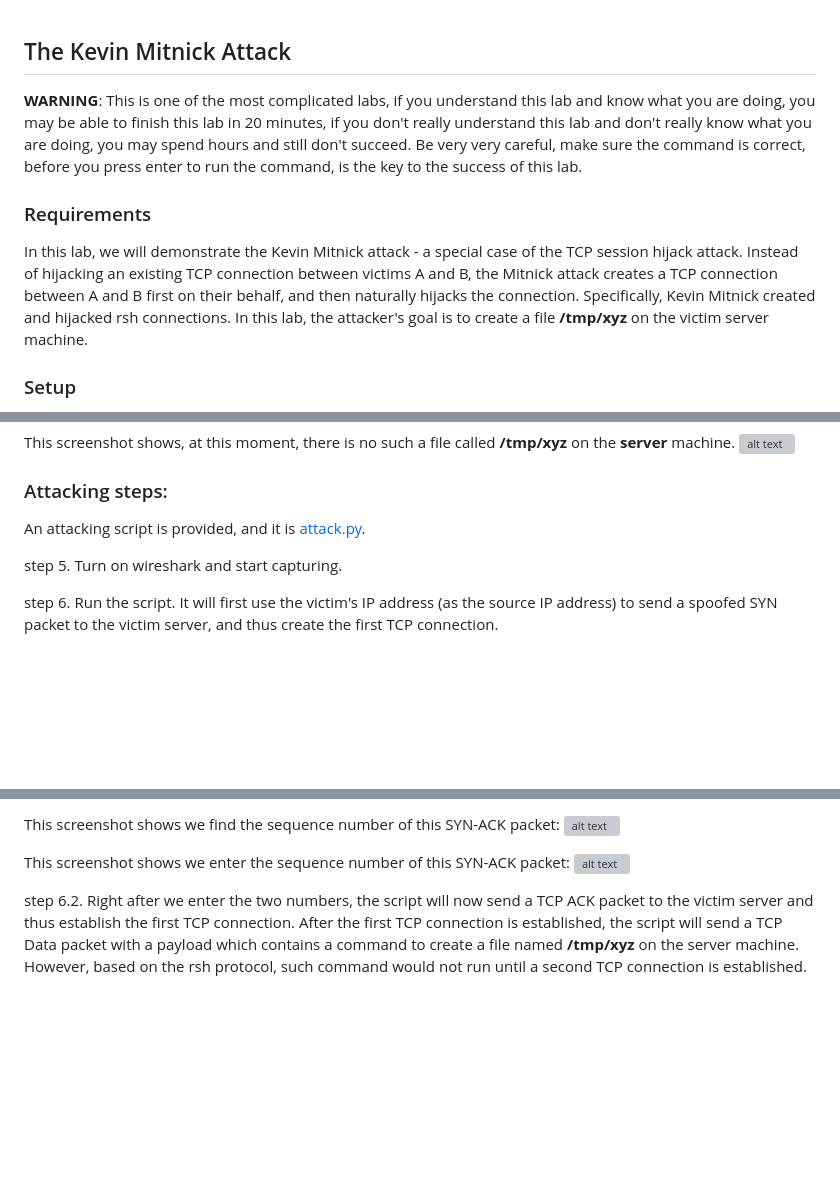
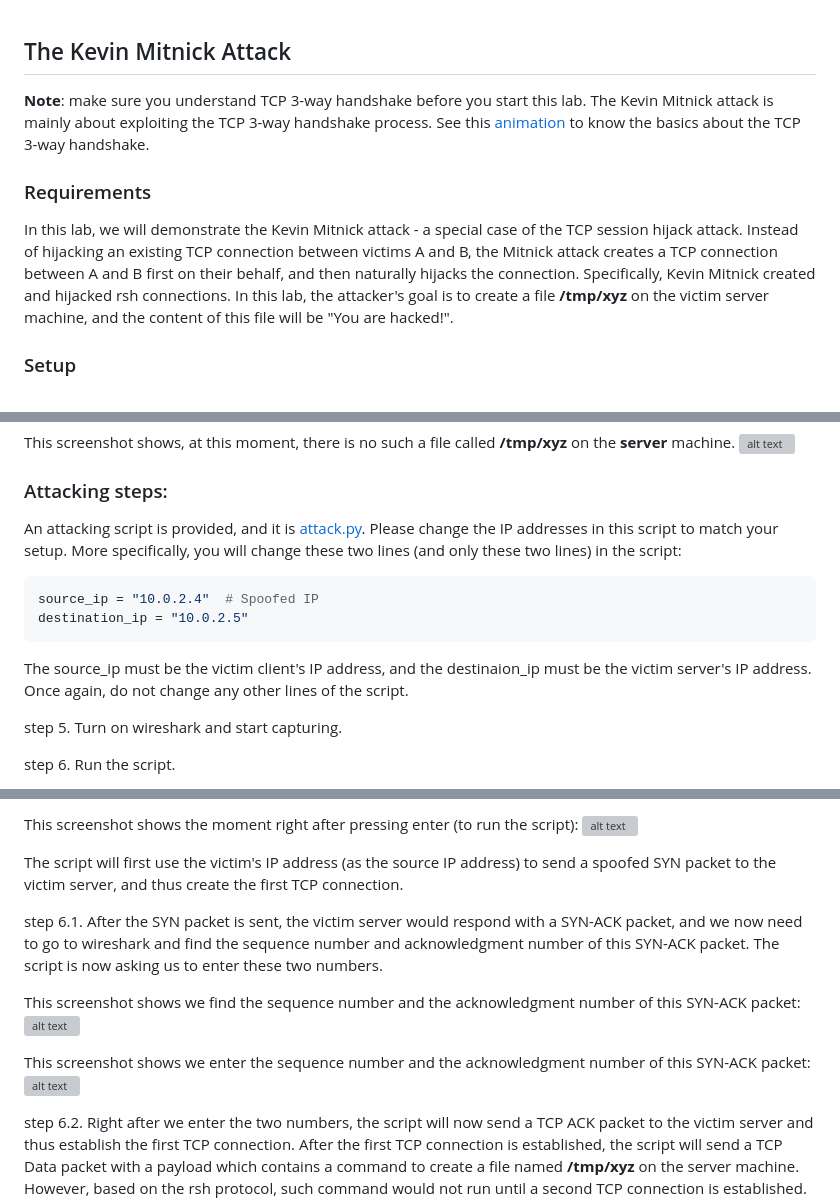
Before and after one commit to jidongxiao/networksecurity, a Markdown page: labs/mitnick/README.md, 3 parts joined by grey strips. Drawn GitHub-style; blank space fills up the shorter version; grey boxes are pictures that could not be loaded.

Commit message:
more about the KM attacks

````diff
--- a/labs/mitnick/README.md
+++ b/labs/mitnick/README.md
@@ -1,10 +1,10 @@
 ## The Kevin Mitnick Attack
 
-**WARNING**: This is one of the most complicated labs, if you understand this lab and know what you are doing, you may be able to finish this lab in 20 minutes, if you don't really understand this lab and don't really know what you are doing, you may spend hours and still don't succeed. Be very very careful, make sure the command is correct, before you press enter to run the command, is the key to the success of this lab.
+**Note**: make sure you understand TCP 3-way handshake before you start this lab. The Kevin Mitnick attack is mainly about exploiting the TCP 3-way handshake process. See this [animation](https://jidongxiao.github.io/networksecurity/animations/tcp_3way_handshake/index.html) to know the basics about the TCP 3-way handshake.
 
 ### Requirements
 
-In this lab, we will demonstrate the Kevin Mitnick attack - a special case of the TCP session hijack attack. Instead of hijacking an existing TCP connection between victims A and B, the Mitnick attack creates a TCP connection between A and B first on their behalf, and then naturally hijacks the connection. Specifically, Kevin Mitnick created and hijacked rsh connections. In this lab, the attacker's goal is to create a file **/tmp/xyz** on the victim server machine.
+In this lab, we will demonstrate the Kevin Mitnick attack - a special case of the TCP session hijack attack. Instead of hijacking an existing TCP connection between victims A and B, the Mitnick attack creates a TCP connection between A and B first on their behalf, and then naturally hijacks the connection. Specifically, Kevin Mitnick created and hijacked rsh connections. In this lab, the attacker's goal is to create a file **/tmp/xyz** on the victim server machine, and the content of this file will be "You are hacked!".
 
 ### Setup
 
@@ -97,9 +99,16 @@ This screenshot shows, at this moment, there is no such a file called **/tmp/xyz
 
 ### Attacking steps:
 
-An attacking script is provided, and it is [attack.py](attack.py).
+An attacking script is provided, and it is [attack.py](attack.py). Please change the IP addresses in this script to match your setup. More specifically, you will change these two lines (and only these two lines) in the script:
+
+```console
+source_ip = "10.0.2.4"  # Spoofed IP
+destination_ip = "10.0.2.5"
+```
+
+The source\_ip must be the victim client's IP address, and the destinaion\_ip must be the victim server's IP address. Once again, do not change any other lines of the script.
 
 step 5. Turn on wireshark and start capturing.
 
-step 6. Run the script. It will first use the victim's IP address (as the source IP address) to send a spoofed SYN packet to the victim server, and thus create the first TCP connection.
+step 6. Run the script.
 
@@ -107,8 +117,15 @@ step 6.1. After the SYN packet is sent, the victim server would respond with a S
 
-This screenshot shows we find the sequence number of this SYN-ACK packet:
+This screenshot shows the moment right after pressing enter (to run the script):
+![alt text](lab-mitnick-attack-after-enter.png "run the script, right after pressing enter")
+
+The script will first use the victim's IP address (as the source IP address) to send a spoofed SYN packet to the victim server, and thus create the first TCP connection.
+
+step 6.1. After the SYN packet is sent, the victim server would respond with a SYN-ACK packet, and we now need to go to wireshark and find the sequence number and acknowledgment number of this SYN-ACK packet. The script is now asking us to enter these two numbers.
+
+This screenshot shows we find the sequence number and the acknowledgment number of this SYN-ACK packet:
 ![alt text](lab-mitnick-syn-ack-wireshark.png "find the sequence number and the ack number of the first SYN-ACK packet")
 
-This screenshot shows we enter the sequence number of this SYN-ACK packet:
+This screenshot shows we enter the sequence number and the acknowledgment number of this SYN-ACK packet:
 ![alt text](lab-mitnick-enter-seq-and-ack-numbers.png "enter the sequence number and the ack number of the first SYN-ACK packet")
 
 step 6.2. Right after we enter the two numbers, the script will now send a TCP ACK packet to the victim server and thus establish the first TCP connection. After the first TCP connection is established, the script will send a TCP Data packet with a payload which contains a command to create a file named **/tmp/xyz** on the server machine. However, based on the rsh protocol, such command would not run until a second TCP connection is established. And this second TCP connection will be initiated by the victim server, meaning that the victim server would send a TCP SYN packet to the victim client, now we need to go to wireshark and find the sequence number of this SYN packet and enter it as the script asks.
````
Also changed, not shown: other parts of labs/mitnick/README.md (+5 -2 lines).
